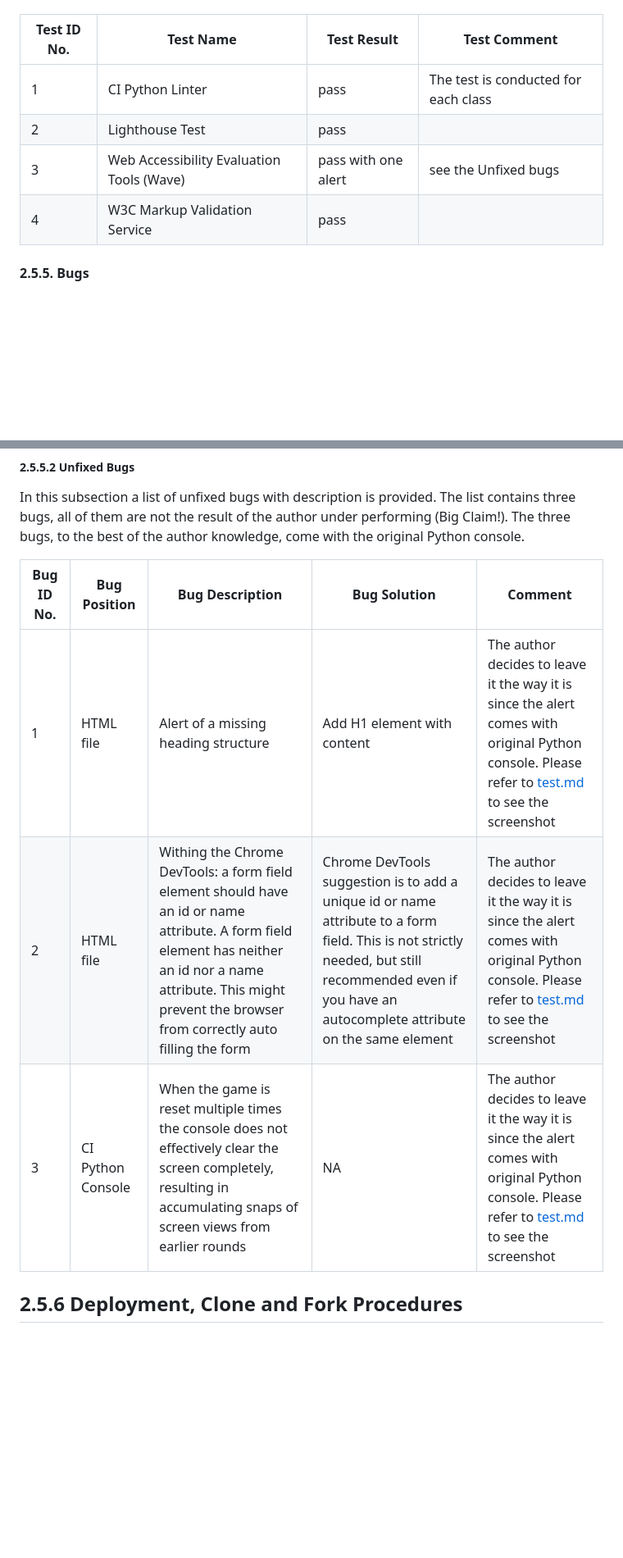
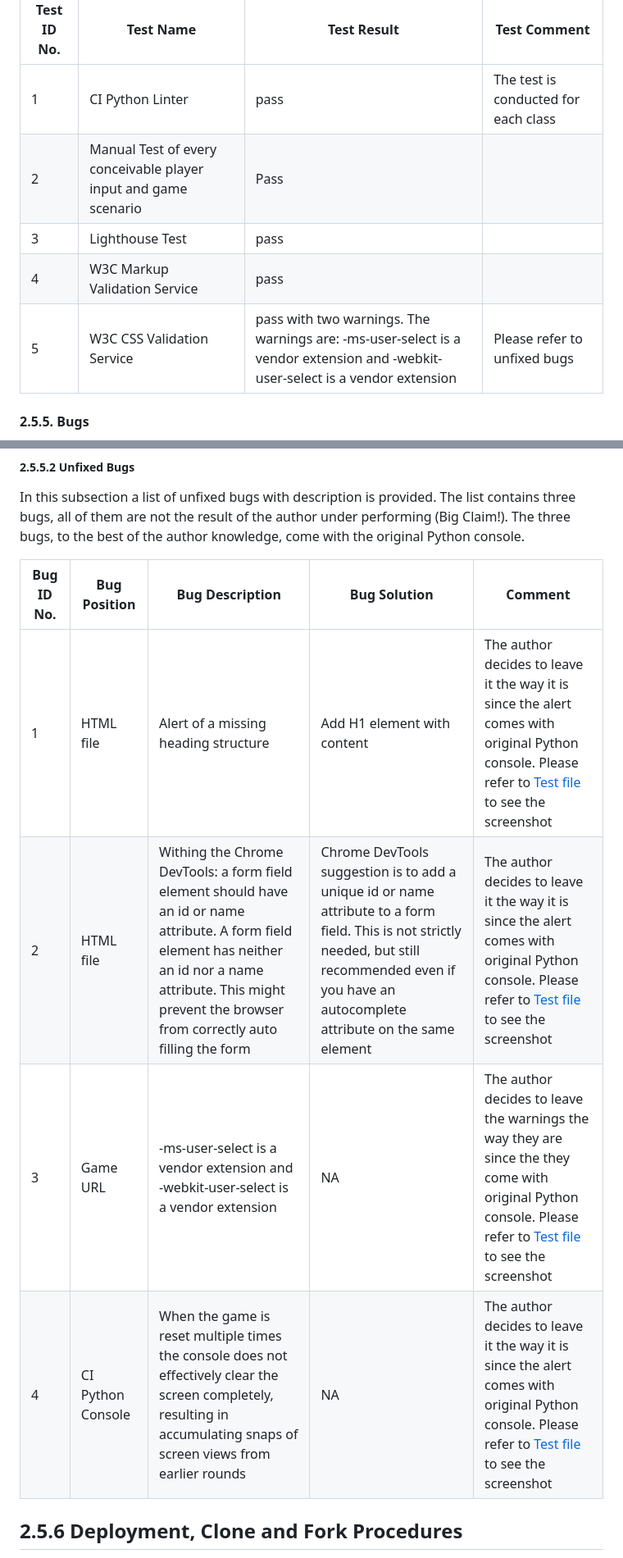
Before and after one commit to ahmedcodein/word_guesser, a Markdown page: README.md, 2 parts joined by grey strips. Shown: that part at 82% size. Rendered like a GitHub page; blank space fills up the shorter version.

Commit message:
docs: update the test and bugs subsections

```diff
--- a/README.md
+++ b/README.md
@@ -340,9 +340,10 @@ The test results of CI Python Linter are summarized in the table below. The test
 | Test ID No. | Test Name | Test Result | Test Comment|
 | ----------- |---------- |------------ |------------ |
 | 1 | CI Python Linter| pass |The test is conducted for each class |
-| 2 | Lighthouse Test| pass | |
-| 3 | Web Accessibility Evaluation Tools (Wave)| pass with one alert | see the Unfixed bugs|
+| 2 | Manual Test of every conceivable player input and game scenario |Pass | |
+| 3 | Lighthouse Test| pass | |
 | 4 | W3C Markup Validation Service| pass ||
+| 5 | W3C CSS Validation Service| pass with two warnings. The warnings are: -ms-user-select is a vendor extension and -webkit-user-select is a vendor extension |Please refer to unfixed bugs|
 
 #### 2.5.5. Bugs
 
@@ -364,9 +365,10 @@ In this subsection a list of unfixed bugs with description is provided. The list
 
 | Bug ID No. | Bug Position | Bug Description | Bug Solution | Comment|
 | -----------| ----------- |---------- |------------ |------------ |
-|1| HTML file| Alert of a missing heading structure | Add H1 element with content| The author decides to leave it the way it is since the alert comes with original Python console. Please refer to [test.md](test.md) to see the screenshot|
-|2| HTML file|Withing the Chrome DevTools: a form field element should have an id or name attribute. A form field element has neither an id nor a name attribute. This might prevent the browser from correctly auto filling the form | Chrome DevTools suggestion is to add a unique id or name attribute to a form field. This is not strictly needed, but still recommended even if you have an autocomplete attribute on the same element| The author decides to leave it the way it is since the alert comes with original Python console. Please refer to [test.md](test.md) to see the screenshot|
-|3| CI Python Console|When the game is reset multiple times the console does not effectively clear the screen completely, resulting in accumulating snaps of screen views from earlier rounds| NA| The author decides to leave it the way it is since the alert comes with original Python console. Please refer to [test.md](test.md) to see the screenshot|
+|1| HTML file| Alert of a missing heading structure | Add H1 element with content| The author decides to leave it the way it is since the alert comes with original Python console. Please refer to [Test file](test.md) to see the screenshot|
+|2| HTML file|Withing the Chrome DevTools: a form field element should have an id or name attribute. A form field element has neither an id nor a name attribute. This might prevent the browser from correctly auto filling the form | Chrome DevTools suggestion is to add a unique id or name attribute to a form field. This is not strictly needed, but still recommended even if you have an autocomplete attribute on the same element| The author decides to leave it the way it is since the alert comes with original Python console. Please refer to [Test file](test.md) to see the screenshot|
+|3| Game URL| -ms-user-select is a vendor extension and -webkit-user-select is a vendor extension|NA| The author decides to leave the warnings the way they are since the they come with original Python console. Please refer to [Test file](test.md) to see the screenshot|
+|4| CI Python Console|When the game is reset multiple times the console does not effectively clear the screen completely, resulting in accumulating snaps of screen views from earlier rounds| NA| The author decides to leave it the way it is since the alert comes with original Python console. Please refer to [Test file](test.md) to see the screenshot|
 
 ## 2.5.6 Deployment, Clone and Fork Procedures
 
```
Also changed, not shown: test.md (+14 -1 lines), docs/images/w3c-html.png (deleted), docs/images/w3c_css.png (added), docs/images/w3c_css_warnings.png (added), docs/images/w3c_html.png (added).
